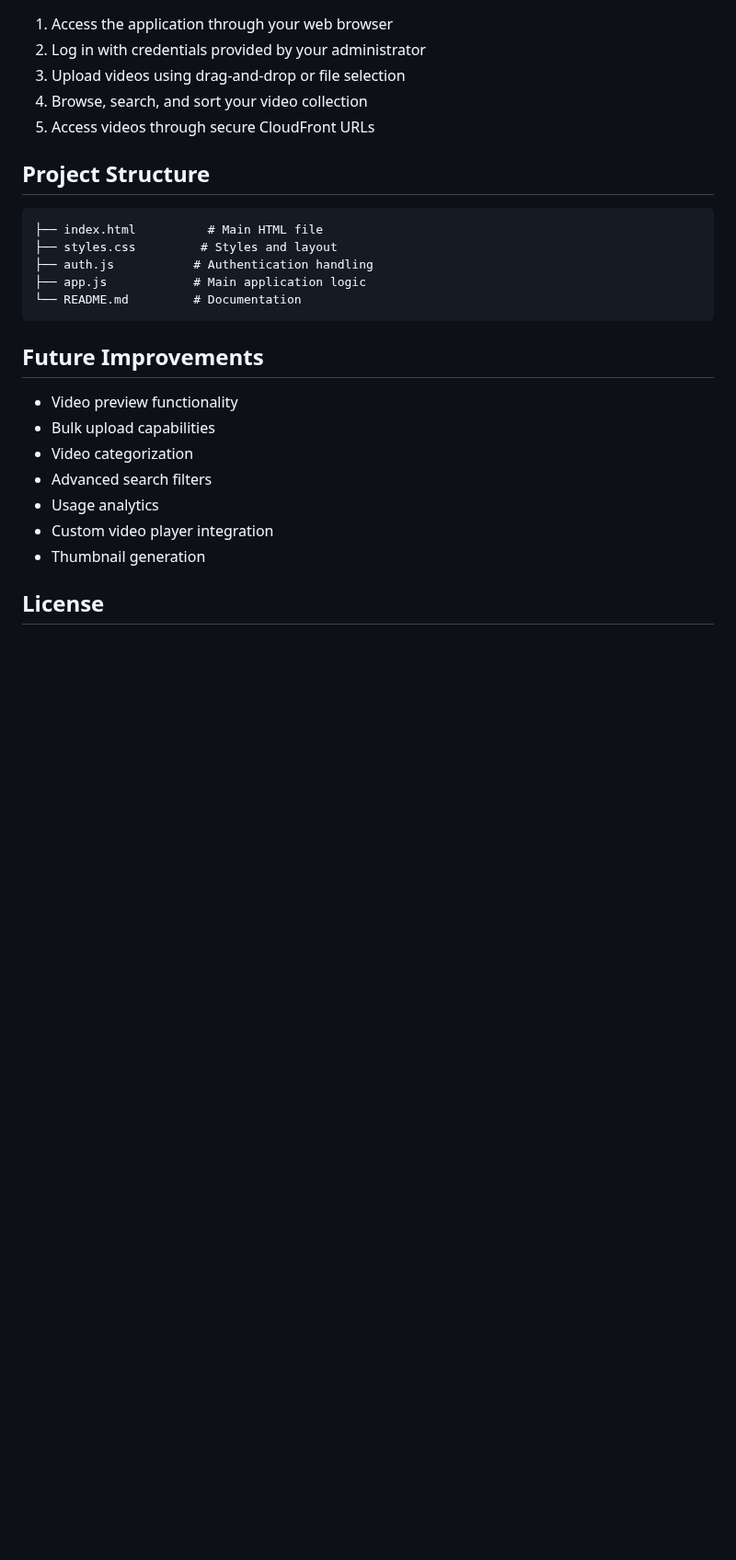
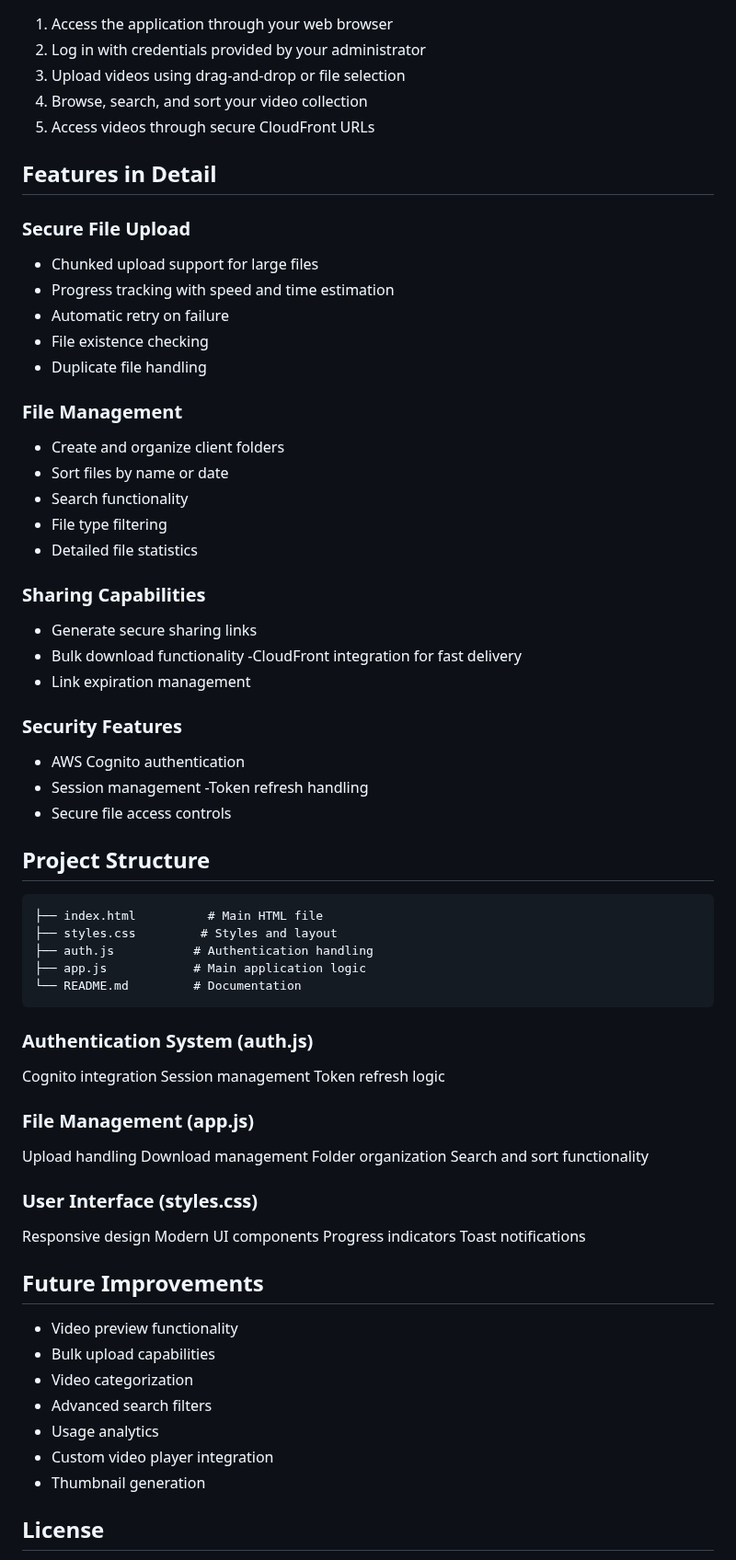
Before and after one commit to devmungo/s3-video-manager, a Markdown page: README.md, the part around one of its changes. Shown at 92% size. Rendered like a GitHub page; blank space fills up the shorter version.

````diff
--- a/README.md
+++ b/README.md
@@ -105,6 +110,35 @@ const CLOUDFRONT_DOMAIN = 'your-cloudfront-domain';
 4. Browse, search, and sort your video collection
 5. Access videos through secure CloudFront URLs
 
+## Features in Detail
+
+### Secure File Upload
+- Chunked upload support for large files
+- Progress tracking with speed and time estimation
+- Automatic retry on failure
+- File existence checking
+- Duplicate file handling
+
+### File Management
+- Create and organize client folders
+- Sort files by name or date
+- Search functionality
+- File type filtering
+- Detailed file statistics
+
+### Sharing Capabilities
+- Generate secure sharing links
+- Bulk download functionality
+-CloudFront integration for fast delivery
+- Link expiration management
+
+### Security Features
+- AWS Cognito authentication
+- Session management
+-Token refresh handling
+- Secure file access controls
+
+
 ## Project Structure
 
 ```
@@ -114,6 +148,23 @@ const CLOUDFRONT_DOMAIN = 'your-cloudfront-domain';
 ├── app.js            # Main application logic
 └── README.md         # Documentation
 ```
+
+### Authentication System (auth.js)
+Cognito integration
+Session management
+Token refresh logic
+
+### File Management (app.js)
+Upload handling
+Download management
+Folder organization
+Search and sort functionality
+
+### User Interface (styles.css)
+Responsive design
+Modern UI components
+Progress indicators
+Toast notifications
 
 ## Future Improvements
 
````
Also changed, not shown: other parts of README.md (+25 -20 lines).
